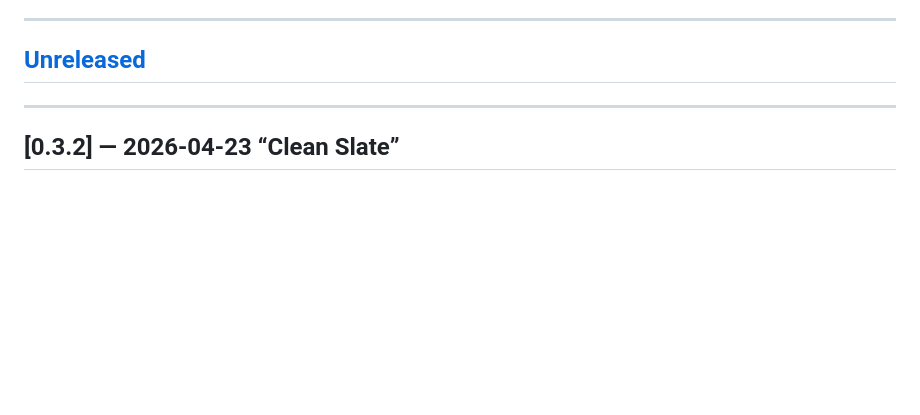
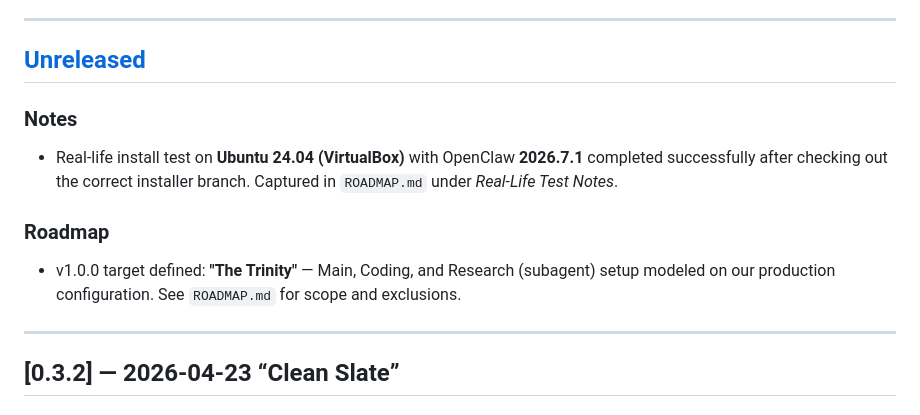
Before and after one commit to photon78/openclaw-docker-installer, a Markdown page: CHANGELOG.md, the part around the change. Rendered like a GitHub page; blank space fills up the shorter version.

```diff
--- a/CHANGELOG.md
+++ b/CHANGELOG.md
@@ -8,6 +8,16 @@ and this project adheres to [Semantic Versioning](https://semver.org/spec/v2.0.0
 ---
 
 ## [Unreleased]
+
+### Notes
+- Real-life install test on **Ubuntu 24.04 (VirtualBox)** with OpenClaw **2026.7.1**
+  completed successfully after checking out the correct installer branch.
+  Captured in `ROADMAP.md` under *Real-Life Test Notes*.
+
+### Roadmap
+- v1.0.0 target defined: **"The Trinity"** — Main, Coding, and Research
+  (subagent) setup modeled on our production configuration.
+  See `ROADMAP.md` for scope and exclusions.
 
 ---
 
```
Also changed, not shown: ROADMAP.md (+57 -1 lines).
